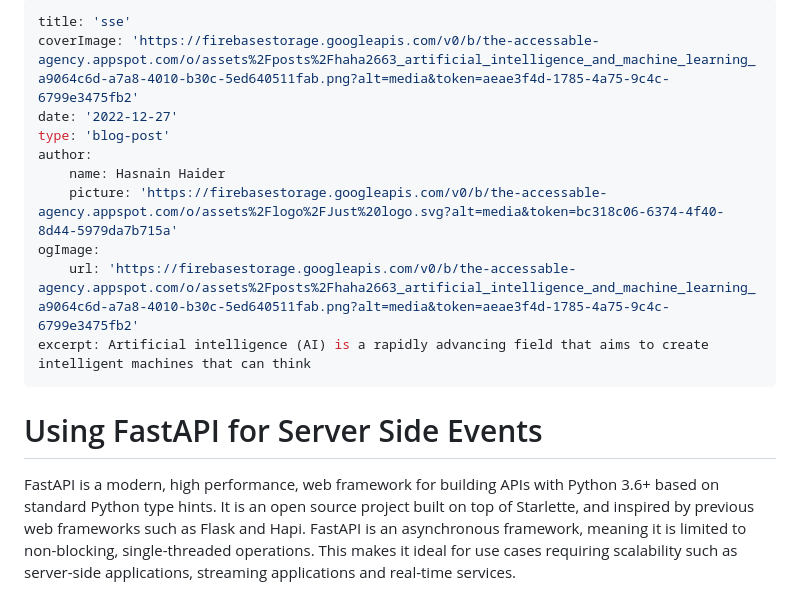
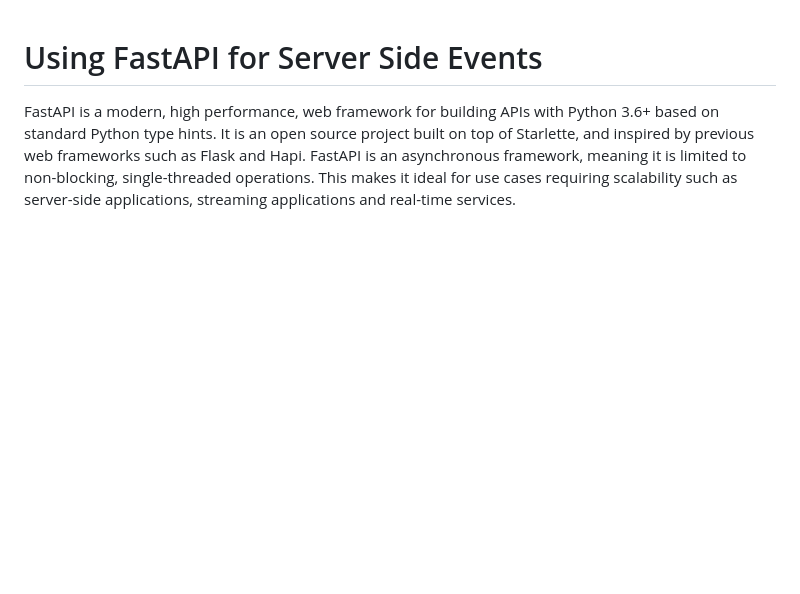
Before and after one commit to AsadBukharee/instaFast, a Markdown page: sse.md, the part around the change. GitHub-like rendering; blank space fills up the shorter version.

```diff
--- a/sse.md
+++ b/sse.md
@@ -1,17 +1,3 @@
----
-title: 'sse'
-coverImage: 'https://firebasestorage.googleapis.com/v0/b/the-accessable-agency.appspot.com/o/assets%2Fposts%2Fhaha2663_artificial_intelligence_and_machine_learning_a9064c6d-a7a8-4010-b30c-5ed640511fab.png?alt=media&token=aeae3f4d-1785-4a75-9c4c-6799e3475fb2'
-date: '2022-12-27'
-type: 'blog-post'
-author:
-    name: Hasnain Haider
-    picture: 'https://firebasestorage.googleapis.com/v0/b/the-accessable-agency.appspot.com/o/assets%2Flogo%2FJust%20logo.svg?alt=media&token=bc318c06-6374-4f40-8d44-5979da7b715a'
-ogImage:
-    url: 'https://firebasestorage.googleapis.com/v0/b/the-accessable-agency.appspot.com/o/assets%2Fposts%2Fhaha2663_artificial_intelligence_and_machine_learning_a9064c6d-a7a8-4010-b30c-5ed640511fab.png?alt=media&token=aeae3f4d-1785-4a75-9c4c-6799e3475fb2'
-excerpt: Artificial intelligence (AI) is a rapidly advancing field that aims to create intelligent machines that can think
----
-
-
 # Using FastAPI for Server Side Events
 
 FastAPI is a modern, high performance, web framework for building APIs with Python 3.6+ based on standard Python type hints. It is an open source project built on top of Starlette, and inspired by previous web frameworks such as Flask and Hapi. FastAPI is an asynchronous framework, meaning it is limited to non-blocking, single-threaded operations. This makes it ideal for use cases requiring scalability such as server-side applications, streaming applications and real-time services.
```
